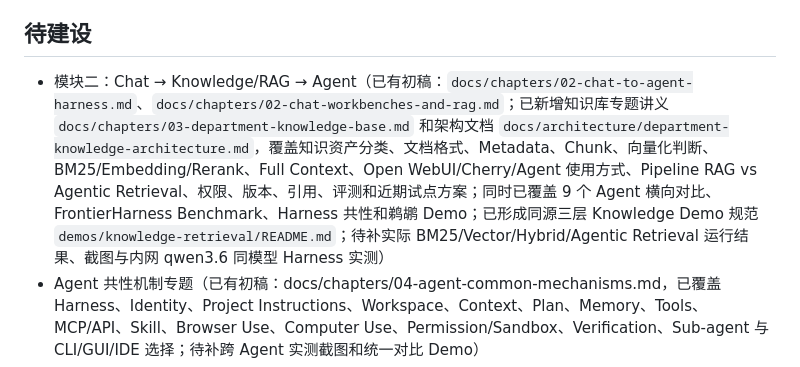
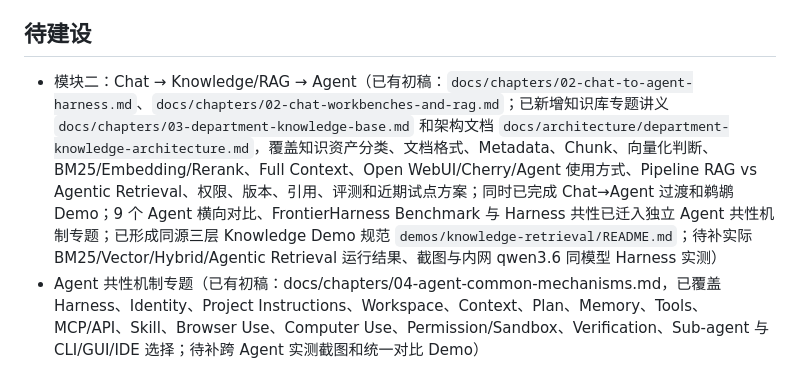
Before and after one commit to mrgolftech/ai-share, a Markdown page: docs/outline/training-outline.md, the part around the change. Rendered like a GitHub page.

Commit message:
docs: align outline with agent mechanisms chapter

```diff
--- a/docs/outline/training-outline.md
+++ b/docs/outline/training-outline.md
@@ -2023,7 +2023,7 @@ Agent 可以执行大量工作，但不把最终技术判断外包给模型。
 
 ## 待建设
 
-- 模块二：Chat → Knowledge/RAG → Agent（已有初稿：`docs/chapters/02-chat-to-agent-harness.md`、`docs/chapters/02-chat-workbenches-and-rag.md`；已新增知识库专题讲义 `docs/chapters/03-department-knowledge-base.md` 和架构文档 `docs/architecture/department-knowledge-architecture.md`，覆盖知识资产分类、文档格式、Metadata、Chunk、向量化判断、BM25/Embedding/Rerank、Full Context、Open WebUI/Cherry/Agent 使用方式、Pipeline RAG vs Agentic Retrieval、权限、版本、引用、评测和近期试点方案；同时已覆盖 9 个 Agent 横向对比、FrontierHarness Benchmark、Harness 共性和鹈鹕 Demo；已形成同源三层 Knowledge Demo 规范 `demos/knowledge-retrieval/README.md`；待补实际 BM25/Vector/Hybrid/Agentic Retrieval 运行结果、截图与内网 qwen3.6 同模型 Harness 实测）
+- 模块二：Chat → Knowledge/RAG → Agent（已有初稿：`docs/chapters/02-chat-to-agent-harness.md`、`docs/chapters/02-chat-workbenches-and-rag.md`；已新增知识库专题讲义 `docs/chapters/03-department-knowledge-base.md` 和架构文档 `docs/architecture/department-knowledge-architecture.md`，覆盖知识资产分类、文档格式、Metadata、Chunk、向量化判断、BM25/Embedding/Rerank、Full Context、Open WebUI/Cherry/Agent 使用方式、Pipeline RAG vs Agentic Retrieval、权限、版本、引用、评测和近期试点方案；同时已完成 Chat→Agent 过渡和鹈鹕 Demo；9 个 Agent 横向对比、FrontierHarness Benchmark 与 Harness 共性已迁入独立 Agent 共性机制专题；已形成同源三层 Knowledge Demo 规范 `demos/knowledge-retrieval/README.md`；待补实际 BM25/Vector/Hybrid/Agentic Retrieval 运行结果、截图与内网 qwen3.6 同模型 Harness 实测）
 - Agent 共性机制专题（已有初稿：docs/chapters/04-agent-common-mechanisms.md，已覆盖 Harness、Identity、Project Instructions、Workspace、Context、Plan、Memory、Tools、MCP/API、Skill、Browser Use、Computer Use、Permission/Sandbox、Verification、Sub-agent 与 CLI/GUI/IDE 选择；待补跨 Agent 实测截图和统一对比 Demo）
 - 模块三：Agent 工具与真实世界
 - 模块四：API / MCP / Skill 等关系
```
